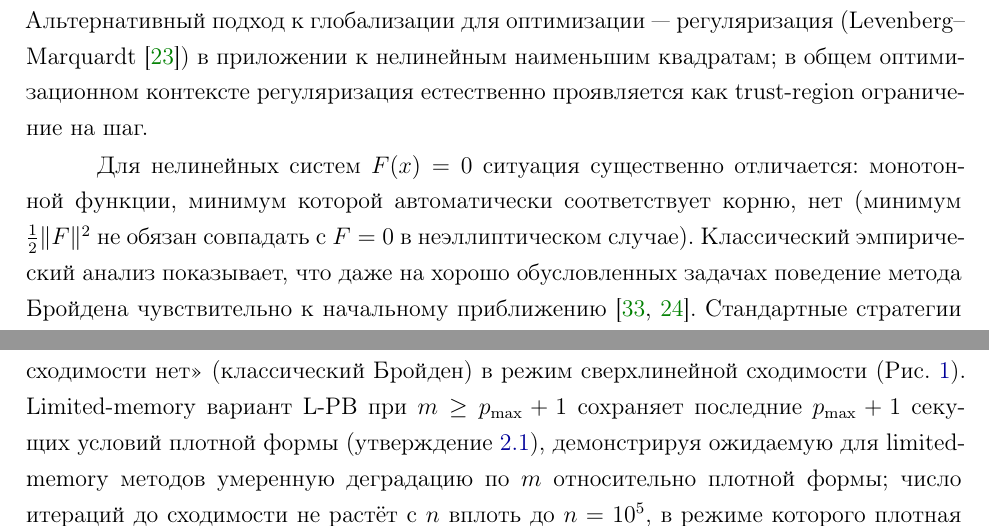
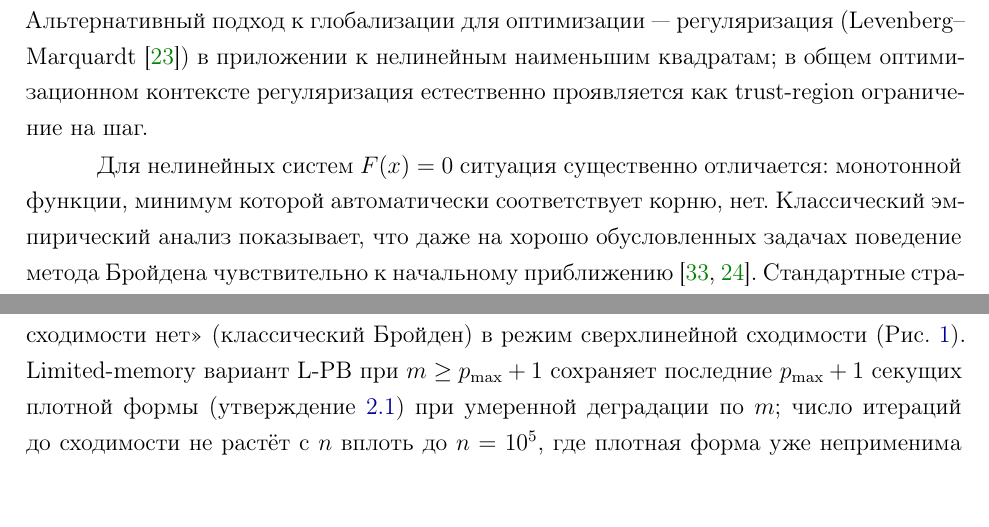
Before and after one commit to mojaevr/secant-conditions, a LaTeX thesis (mipt_thesis_master/main.tex, which reads mipt_thesis_master/sections/ch1_jacobian.tex, mipt_thesis_master/sections/ch2_sp_broyden.tex): two parts of pages 19 and 39 of 71 before the commit and two parts of pages 19 and 39 of 70 after it, joined at a grey line, cut so that both start at the same text, the shorter picture padded with empty space. Compiled offline with pdfLaTeX.

Commit message:
Conciseness trims in ch1 intro and ch2 L-PB summary
- ch1: drop parenthetical about $\|F\|^2$ minimum vs. $F=0$ in
  non-elliptic case (tangential to the surrounding argument).
- ch2: shorten the L-PB closing paragraph (remove redundant
  "ожидаемую для limited-memory методов" framing).

Co-Authored-By: Claude Opus 4.7 <noreply@anthropic.com>

```diff
--- a/mipt_thesis_master/sections/ch1_jacobian.tex
+++ b/mipt_thesis_master/sections/ch1_jacobian.tex
@@ -347,8 +347,7 @@ $\mathtt{accumulate}=\text{false}$ и~используется в~численн
 
 Для нелинейных систем $F(x)=0$ ситуация существенно отличается:
 монотонной функции, минимум которой автоматически соответствует
-корню, нет (минимум $\tfrac{1}{2}\|F\|^2$ не~обязан совпадать
-с~$F=0$ в~неэллиптическом случае). Классический эмпирический
+корню, нет. Классический эмпирический
 анализ показывает, что~даже на~хорошо обусловленных задачах
 поведение метода Бройдена чувствительно к~начальному
 приближению~\cite{shannophua1978,more1981}. Стандартные стратегии
--- a/mipt_thesis_master/sections/ch2_sp_broyden.tex
+++ b/mipt_thesis_master/sections/ch2_sp_broyden.tex
@@ -1068,9 +1068,7 @@ L-PB с памятью и временем $O(nm)$ и $O(nm^2)$ соответс
 «$\|E_k\|_F$ ограничена, по~$F$ сходимости нет» (классический Бройден)
 в режим сверхлинейной сходимости (Рис.~\ref{fig:spb_jacerr}).
 Limited-memory вариант~L-PB при $m\ge p_{\max}+1$ сохраняет последние
-$p_{\max}+1$ секущих условий плотной формы
-(утверждение~\ref{prop:lpb_secant_retention}), демонстрируя ожидаемую
-для~limited-memory методов умеренную деградацию по~$m$ относительно
-плотной формы; число итераций до~сходимости не~растёт с~$n$ вплоть
-до~$n=10^5$, в~режиме которого плотная форма уже неприменима по~памяти
-(Рис.~\ref{fig:highdim_conv}).
+$p_{\max}+1$ секущих плотной формы
+(утверждение~\ref{prop:lpb_secant_retention}) при умеренной деградации
+по~$m$; число итераций до~сходимости не~растёт с~$n$ вплоть до~$n=10^5$,
+где плотная форма уже неприменима по~памяти~(Рис.~\ref{fig:highdim_conv}).
```
Also changed, not shown: mipt_thesis_master/main.pdf.
